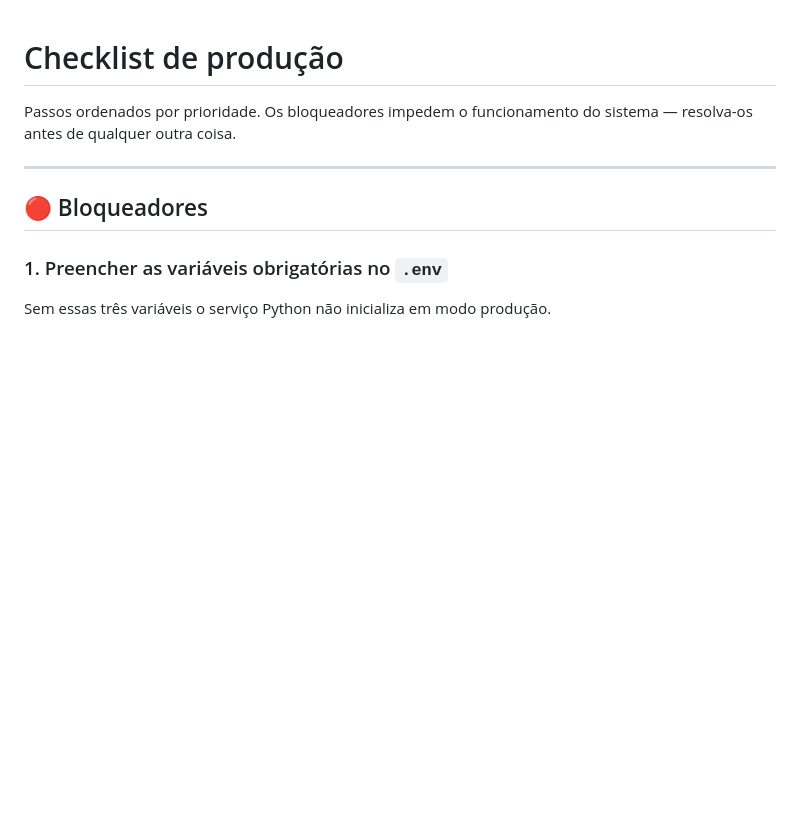
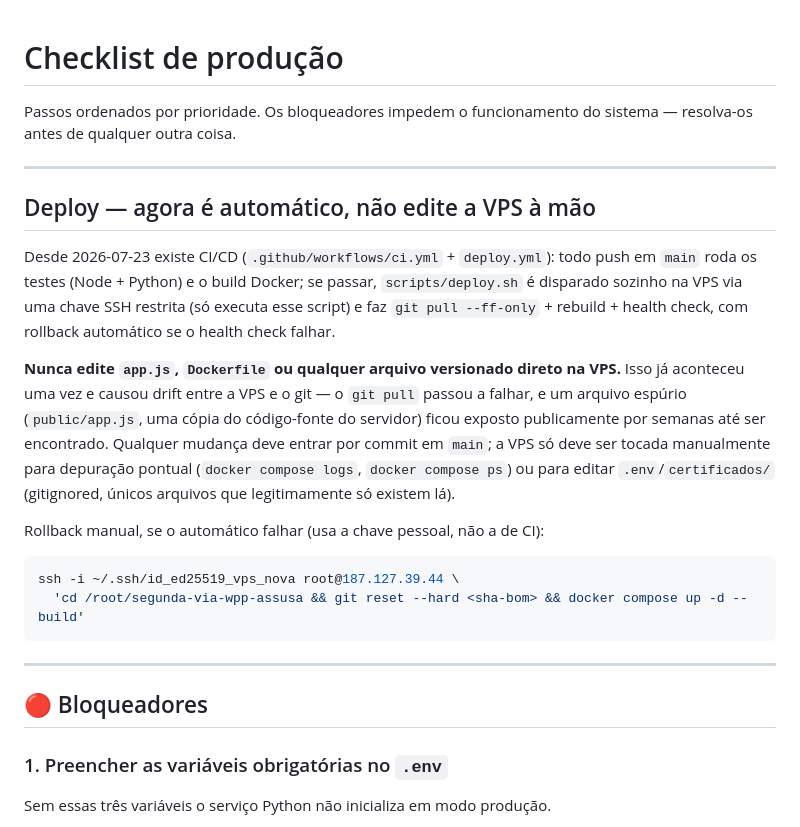
Before and after one commit to joaovianaamr/Assusa, a Markdown page: docs/PRODUCAO.md, the part around the change. Rendered like a GitHub page; blank space fills up the shorter version.

Commit message:
docs: registrar o novo processo de deploy automático em PRODUCAO.md
Explica o CI/CD recém-criado e avisa explicitamente para não editar
arquivos versionados direto na VPS — foi exatamente isso que causou o
drift resolvido nesta sessão (git pull quebrado + app.js do servidor
exposto publicamente).

Co-Authored-By: Claude Sonnet 5 <noreply@anthropic.com>

````diff
--- a/docs/PRODUCAO.md
+++ b/docs/PRODUCAO.md
@@ -1,6 +1,30 @@
 # Checklist de produção
 
 Passos ordenados por prioridade. Os bloqueadores impedem o funcionamento do sistema — resolva-os antes de qualquer outra coisa.
+
+---
+
+## Deploy — agora é automático, não edite a VPS à mão
+
+Desde 2026-07-23 existe CI/CD (`.github/workflows/ci.yml` + `deploy.yml`): todo push em
+`main` roda os testes (Node + Python) e o build Docker; se passar, `scripts/deploy.sh` é
+disparado sozinho na VPS via uma chave SSH restrita (só executa esse script) e faz
+`git pull --ff-only` + rebuild + health check, com rollback automático se o health check
+falhar.
+
+**Nunca edite `app.js`, `Dockerfile` ou qualquer arquivo versionado direto na VPS.**
+Isso já aconteceu uma vez e causou drift entre a VPS e o git — o `git pull` passou a
+falhar, e um arquivo espúrio (`public/app.js`, uma cópia do código-fonte do servidor)
+ficou exposto publicamente por semanas até ser encontrado. Qualquer mudança deve entrar
+por commit em `main`; a VPS só deve ser tocada manualmente para depuração pontual
+(`docker compose logs`, `docker compose ps`) ou para editar `.env`/`certificados/`
+(gitignored, únicos arquivos que legitimamente só existem lá).
+
+Rollback manual, se o automático falhar (usa a chave pessoal, não a de CI):
+```bash
+ssh -i ~/.ssh/id_ed25519_vps_nova root@187.127.39.44 \
+  'cd /root/segunda-via-wpp-assusa && git reset --hard <sha-bom> && docker compose up -d --build'
+```
 
 ---
 
````
